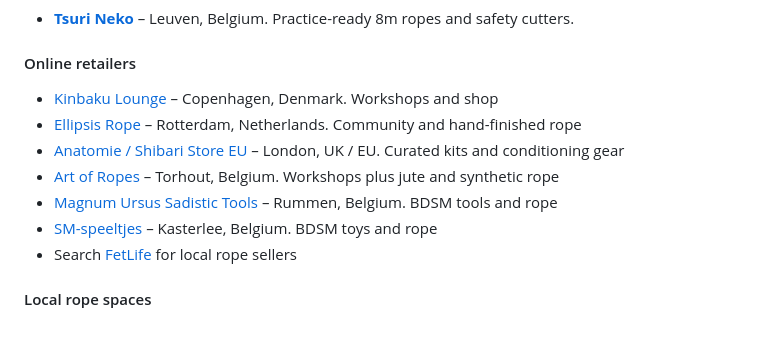
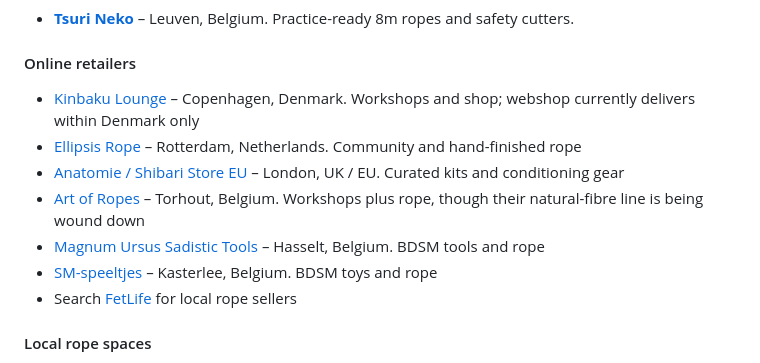
Before and after one commit to RopeLabsOrg/ropelabs.org, a Markdown page: content/rope-and-safety-kit.md, the part around the change. GitHub-like rendering; blank space fills up the shorter version.

Commit message:
📝 Refresh supplier list: Hasselt for Magnum Ursus, delivery caveats
Magnum Ursus is in Hasselt per their Etsy listing (was Rummen). Note
Kinbaku Lounge's Denmark-only delivery and Art of Ropes winding down
their natural-fibre line.

Claude-Session: https://claude.ai/code/session_01Vf4Sojz4vTDGcsqavuPeMt

```diff
--- a/content/rope-and-safety-kit.md
+++ b/content/rope-and-safety-kit.md
@@ -112,11 +112,11 @@ We maintain a short list of trusted sellers. Suggestions via GitHub issues or pu
 
 #### Online retailers
 
-- [Kinbaku Lounge](https://kinbakulounge.dk) – Copenhagen, Denmark. Workshops and shop
+- [Kinbaku Lounge](https://kinbakulounge.dk) – Copenhagen, Denmark. Workshops and shop; webshop currently delivers within Denmark only
 - [Ellipsis Rope](https://www.instagram.com/ellipsisropeevents) – Rotterdam, Netherlands. Community and hand-finished rope
 - [Anatomie / Shibari Store EU](https://eu.shibaristore.com) – London, UK / EU. Curated kits and conditioning gear
-- [Art of Ropes](https://www.artofropes.com/) – Torhout, Belgium. Workshops plus jute and synthetic rope
-- [Magnum Ursus Sadistic Tools](https://www.etsy.com/shop/mustbymagnumursus) – Rummen, Belgium. BDSM tools and rope
+- [Art of Ropes](https://www.artofropes.com/) – Torhout, Belgium. Workshops plus rope, though their natural-fibre line is being wound down
+- [Magnum Ursus Sadistic Tools](https://www.etsy.com/shop/mustbymagnumursus) – Hasselt, Belgium. BDSM tools and rope
 - [SM-speeltjes](https://sm-speeltjes.com) – Kasterlee, Belgium. BDSM toys and rope
 - Search [FetLife](https://fetlife.com) for local rope sellers
 
```
